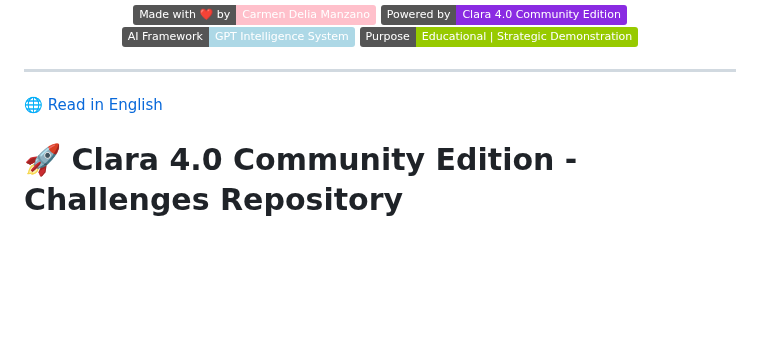
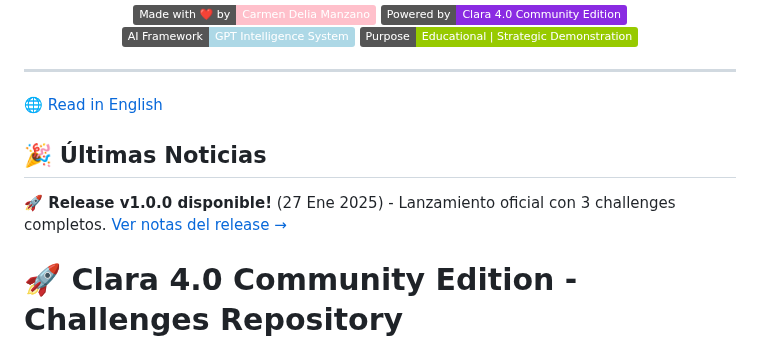
Before and after one commit to carmenmanzanoest-ship-it/clara-4-community-challenges, a Markdown page: README.md, the part around the change. Rendered like a GitHub page; badges without logos; blank space fills up the shorter version.

```diff
--- a/README.md
+++ b/README.md
@@ -34,7 +34,9 @@
 ---
 
 🌐 [Read in English](README_EN.md)
+## 🎉 Últimas Noticias
 
+**🚀 Release v1.0.0 disponible!** (27 Ene 2025) - Lanzamiento oficial con 3 challenges completos. [Ver notas del release →](https://github.com/carmenmanzanoest-ship-it/clara-4-community-challenges/releases/tag/Tag-v1.0.0)
 # 🚀 Clara 4.0 Community Edition - Challenges Repository
 
 Repositorio oficial de **Challenges** que demuestran las capacidades profesionales de **Clara 4.0 Community Edition** en escenarios reales de alta complejidad: optimización operativa, planificación estratégica y análisis de sistemas complejos.
```
